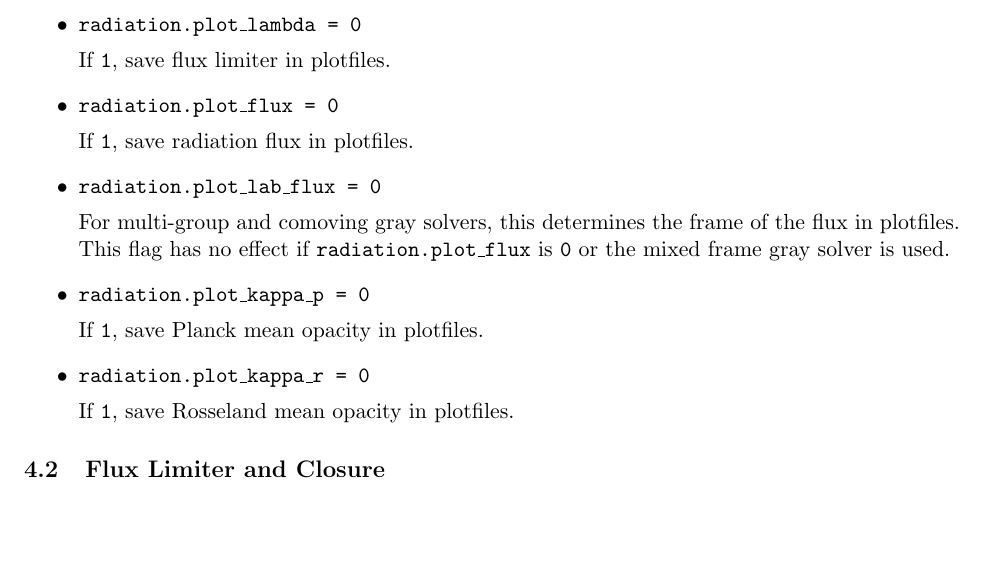
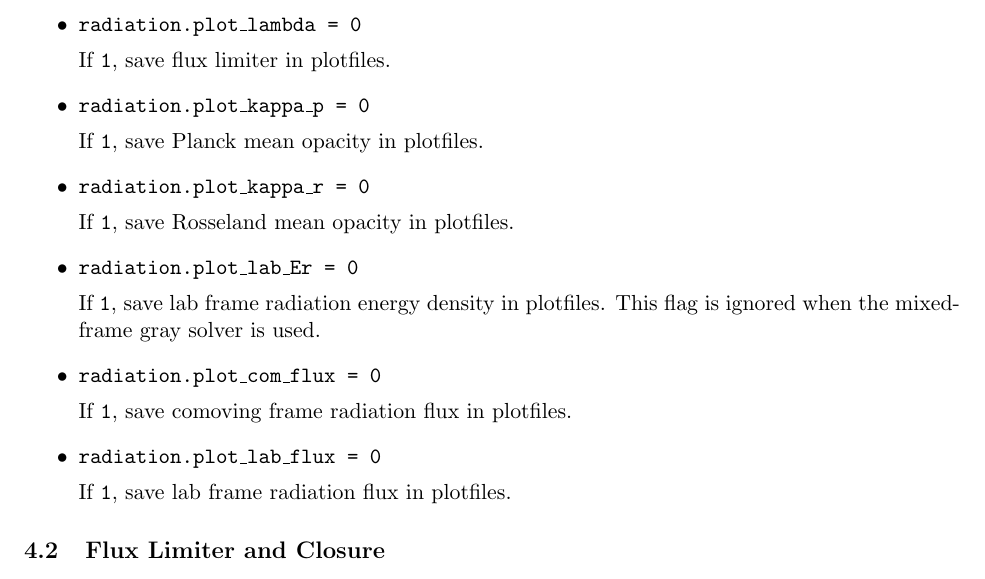
Before and after one commit to BoxLib-Codes/CastroRadiation, a LaTeX document (UsersGuide/CastroRadUserGuide.tex): part of page 5 of 11, cut so that both start at the same text, the shorter picture padded with empty space. Compiled offline with pdfLaTeX.

Commit message:
updated User's Guide

```diff
--- a/UsersGuide/CastroRadUserGuide.tex
+++ b/UsersGuide/CastroRadUserGuide.tex
@@ -304,17 +304,6 @@ on the right-hand side of the equal sign.
 
   If {\tt 1}, save flux limiter in plotfiles.
 
-\item {\tt radiation.plot\_flux = 0}
-
-  If {\tt 1}, save radiation flux in plotfiles.
-
-\item {\tt radiation.plot\_lab\_flux = 0}
-
-  For multi-group and comoving gray solvers, this determines the frame
-  of the flux in plotfiles.  This flag has no effect if {\tt
-    radiation.plot\_flux} is {\tt 0} or the mixed frame gray solver is
-  used.
-
 \item {\tt radiation.plot\_kappa\_p = 0}
 
   If {\tt 1}, save Planck mean opacity in plotfiles.
@@ -322,6 +311,19 @@ on the right-hand side of the equal sign.
 \item {\tt radiation.plot\_kappa\_r = 0}
 
   If {\tt 1}, save Rosseland mean opacity in plotfiles.
+
+\item {\tt radiation.plot\_lab\_Er = 0}
+
+  If {\tt 1}, save lab frame radiation energy density in plotfiles.
+  This flag is ignored when the mixed-frame gray solver is used.
+
+\item {\tt radiation.plot\_com\_flux = 0}
+
+  If {\tt 1}, save comoving frame radiation flux in plotfiles.
+
+\item {\tt radiation.plot\_lab\_flux = 0}
+
+  If {\tt 1}, save lab frame radiation flux in plotfiles.
 
 \end{itemize}
 
```
